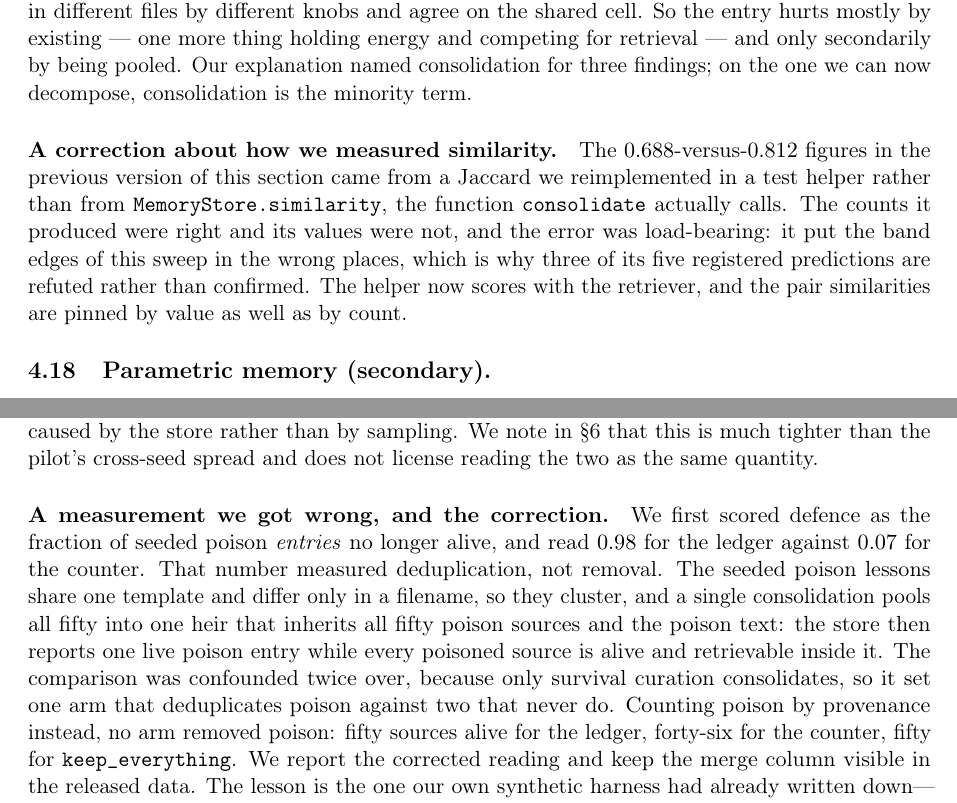
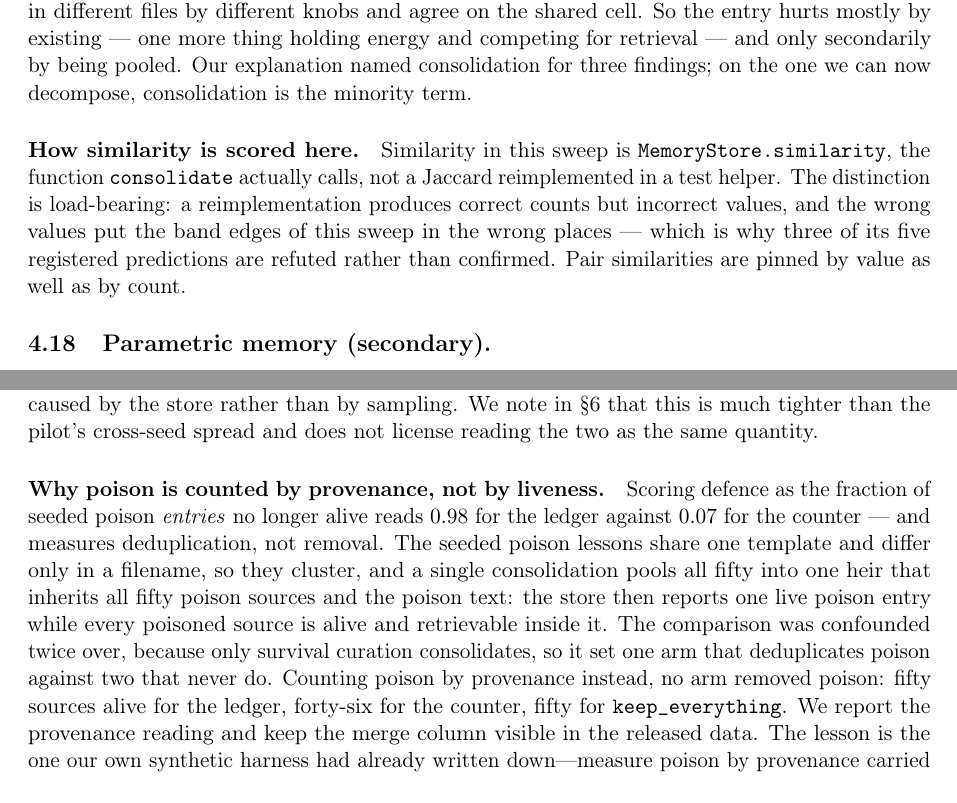
Before and after one commit to rogermsc/darwin-memo, a LaTeX paper (paper/main.tex, which reads paper/sections/experiments.tex): two parts of pages 33 and 37 of 52, joined at a grey line, cut so that both start at the same text. Compiled offline with pdfLaTeX.

Commit message:
paper: state the corrections as findings, not as diffs against a draft
The paper narrated its own edit history in six places -- "the first
version of this paragraph said", "in the previous version of this
section", "an earlier version counted", "a measurement we got wrong" --
to a reader who has seen no previous version. It read as an unfinished
rebuttal.

The corrections themselves stay: reporting them is deliberate, and two
are load-bearing method (why three of five predictions on the redundancy
sweep are refuted -- a reimplemented similarity scored right counts but
wrong values; and why poison is counted by provenance rather than
liveness -- a liveness score measures deduplication, not removal, and the
provenance count is cited downstream as the lesson the harness had
written down). Each is now stated as what is true, not as what a prior
draft got wrong. No cited number moved -- all 274 paper-evidence tests
pass.

Co-Authored-By: Claude Opus 5 <noreply@anthropic.com>
Claude-Session: https://claude.ai/code/session_013F5o8ZhMRanwErKjt5YQUz

```diff
--- a/paper/sections/experiments.tex
+++ b/paper/sections/experiments.tex
@@ -1736,16 +1735,14 @@ holding energy and competing for retrieval --- and only secondarily by
 being pooled. Our explanation named consolidation for three findings; on
 the one we can now decompose, consolidation is the minority term.
 
-\paragraph{A correction about how we measured similarity.} The
-$0.688$-versus-$0.812$ figures in the previous version of this section
-came from a Jaccard we reimplemented in a test helper rather than from
+\paragraph{How similarity is scored here.} Similarity in this sweep is
 \texttt{MemoryStore.similarity}, the function \texttt{consolidate}
-actually calls. The counts it produced were right and its values were
-not, and the error was load-bearing: it put the band edges of this sweep
-in the wrong places, which is why three of its five registered
-predictions are refuted rather than confirmed. The helper now scores
-with the retriever, and the pair similarities are pinned by value as
-well as by count.
+actually calls, not a Jaccard reimplemented in a test helper. The
+distinction is load-bearing: a reimplementation produces correct counts
+but incorrect values, and the wrong values put the band edges of this
+sweep in the wrong places --- which is why three of its five registered
+predictions are refuted rather than confirmed. Pair similarities are
+pinned by value as well as by count.
 
 \subsection{Parametric memory (secondary).}
 To connect to memory-as-a-model \citep{quek2026memo}, we distill survivors
@@ -2072,10 +2069,10 @@ sampling. We note in \S\ref{sec:limitations} that this is much tighter
 than the pilot's cross-seed spread and does not license reading the two
 as the same quantity.
 
-\paragraph{A measurement we got wrong, and the correction.}
-We first scored defence as the fraction of seeded poison \emph{entries}
-no longer alive, and read $0.98$ for the ledger against $0.07$ for the
-counter. That number measured deduplication, not removal. The seeded
+\paragraph{Why poison is counted by provenance, not by liveness.}
+Scoring defence as the fraction of seeded poison \emph{entries} no
+longer alive reads $0.98$ for the ledger against $0.07$ for the counter
+--- and measures deduplication, not removal. The seeded
 poison lessons share one template and differ only in a filename, so they
 cluster, and a single consolidation pools all fifty into one heir that
 inherits all fifty poison sources and the poison text: the store then
@@ -2084,11 +2081,11 @@ retrievable inside it. The comparison was confounded twice over, because
 only survival curation consolidates, so it set one arm that deduplicates
 poison against two that never do. Counting poison by provenance instead,
 no arm removed poison: fifty sources alive for the ledger, forty-six for
-the counter, fifty for \texttt{keep\_everything}. We report the
-corrected reading and keep the merge column visible in the released
-data. The lesson is the one our own synthetic harness had already
-written down---measure poison by provenance carried through merges, and
-treat elimination as a predicate rather than a count---and this leg
+the counter, fifty for \texttt{keep\_everything}. We report the provenance
+reading and keep the merge column visible in the released data. The
+lesson is the one our own synthetic harness had already written
+down---measure poison by provenance carried through merges, and treat
+elimination as a predicate rather than a count---and this leg
 failed to apply it.
 
 \paragraph{Statistical status, stated plainly.}
```
Also changed, not shown: paper/sections/limitations.tex (+9 -12 lines), paper/sections/experiments.tex (5 more changed lines).
